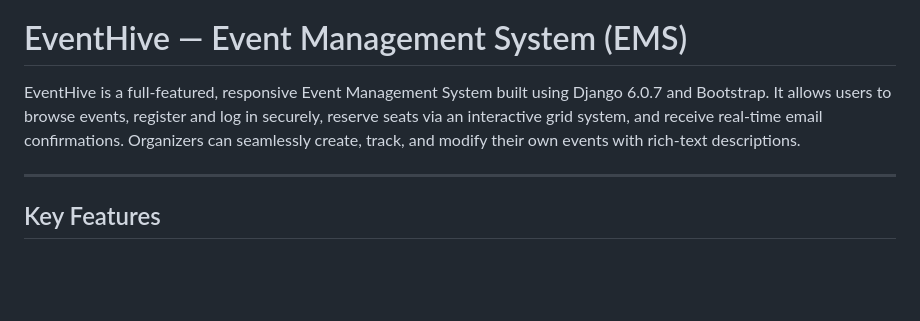
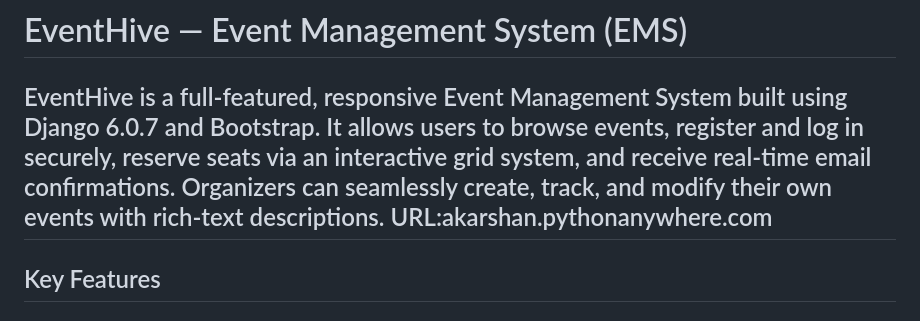
Before and after one commit to akarshanpoudel/EMS, a Markdown page: README.md, the part around the change. Rendered like a GitHub page; blank space fills up the shorter version.

Commit message:
Add project URL to README
Added URL for the EventHive project.

```diff
--- a/README.md
+++ b/README.md
@@ -1,7 +1,7 @@
 # EventHive — Event Management System (EMS)
 
 EventHive is a full-featured, responsive Event Management System built using Django 6.0.7 and Bootstrap. It allows users to browse events, register and log in securely, reserve seats via an interactive grid system, and receive real-time email confirmations. Organizers can seamlessly create, track, and modify their own events with rich-text descriptions.
-
+URL:akarshan.pythonanywhere.com
 ---
 
 ##  Key Features
```
